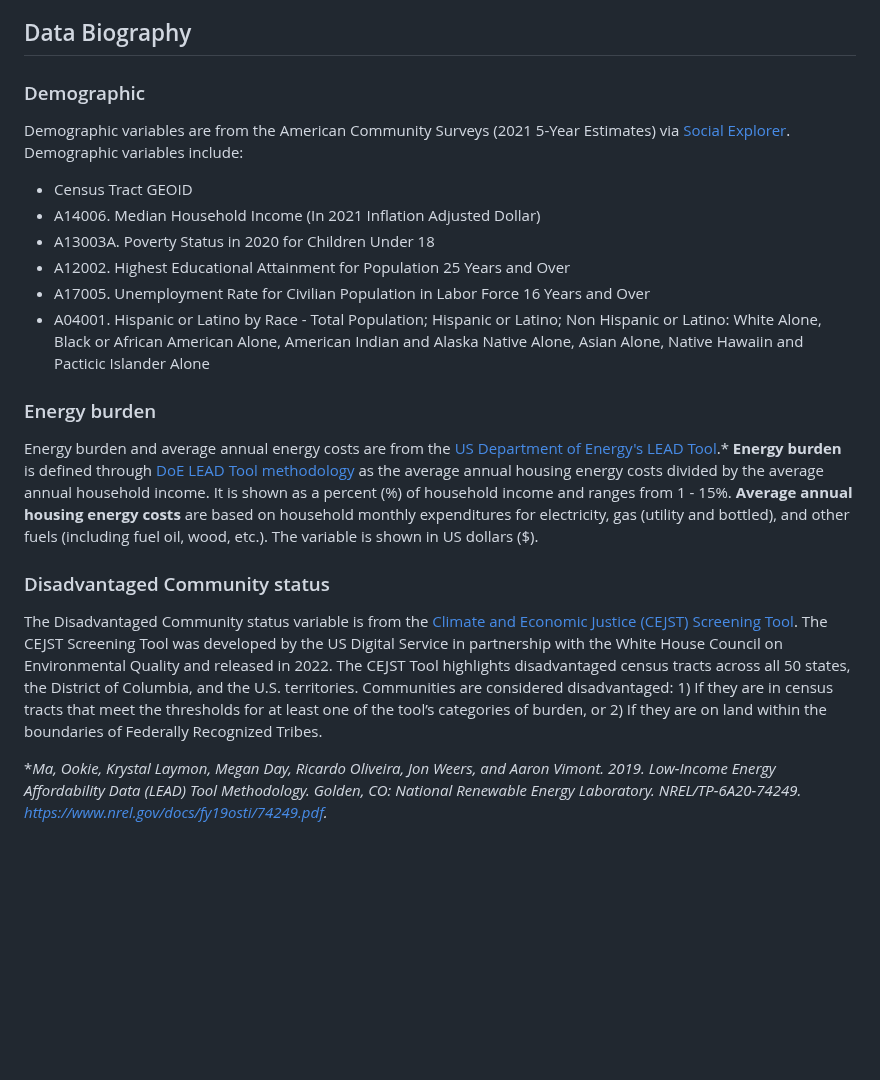
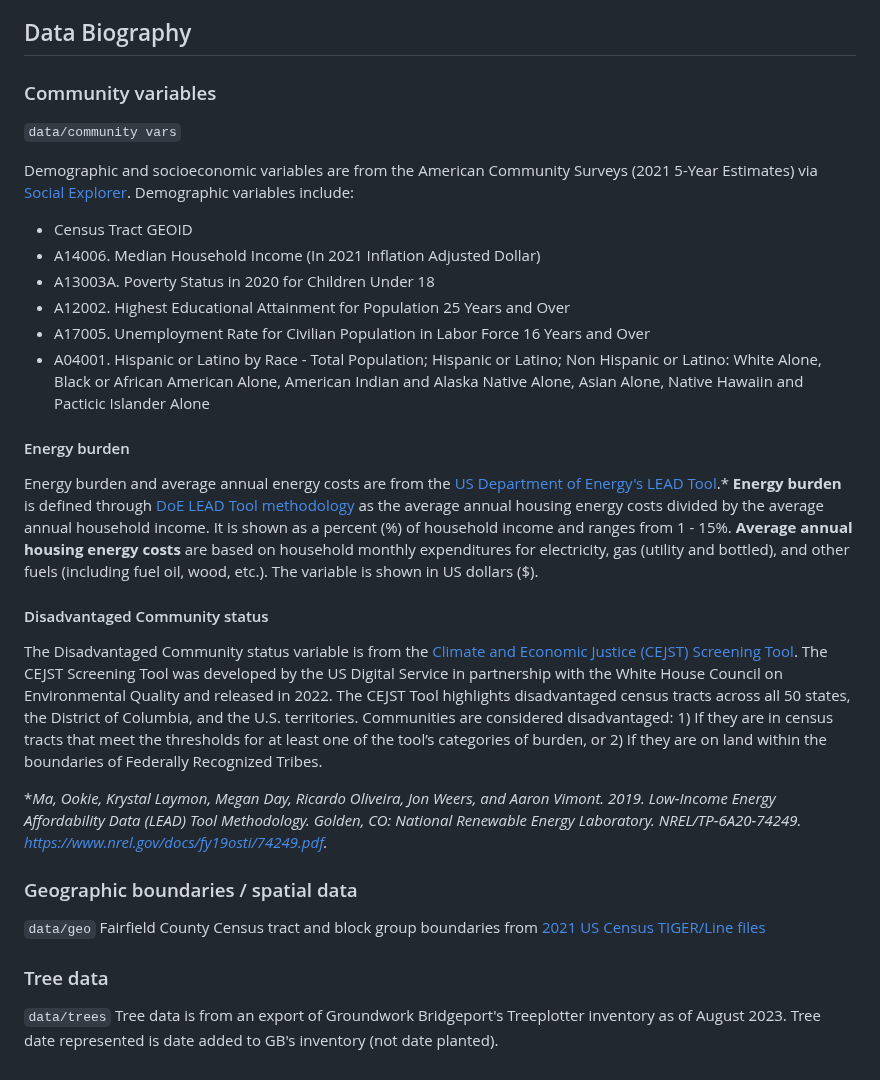
Before and after one commit to open-spatial-lab/groundwork-bridgeport, a Markdown page: README.md, the part around the change. Rendered like a GitHub page; blank space fills up the shorter version.

Commit message:
Update data dictionary

```diff
--- a/README.md
+++ b/README.md
@@ -14,8 +14,10 @@ Based at the University of Chicago Data Science Institute, the Open Spatial Lab
 
 ## Data Biography
 
-### Demographic
-Demographic variables are from the American Community Surveys (2021 5-Year Estimates) via [Social Explorer](https://www.socialexplorer.com/explore-tables). Demographic variables include:
+### Community variables
+`data/community vars`
+
+Demographic and socioeconomic variables are from the American Community Surveys (2021 5-Year Estimates) via [Social Explorer](https://www.socialexplorer.com/explore-tables). Demographic variables include:
 - Census Tract GEOID
 - A14006. Median Household Income (In 2021 Inflation Adjusted Dollar)
 - A13003A. Poverty Status in 2020 for Children Under 18
@@ -23,12 +25,20 @@ Demographic variables are from the American Community Surveys (2021 5-Year Estim
 - A17005. Unemployment Rate for Civilian Population in Labor Force 16 Years and Over
 - A04001. Hispanic or Latino by Race - Total Population; Hispanic or Latino; Non Hispanic or Latino: White Alone, Black or African American Alone, American Indian and Alaska Native Alone, Asian Alone, Native Hawaiin and Pacticic Islander Alone
 
-### Energy burden
+#### Energy burden
 Energy burden and average annual energy costs are from the [US Department of Energy's LEAD Tool](https://www.energy.gov/scep/slsc/lead-tool).* **Energy burden** is defined through [DoE LEAD Tool methodology](https://lead.openei.org/docs/LEAD-Tool-Methodology.pdf) as the average annual housing energy costs divided by the average annual household income. It is shown as a percent (%) of household income and ranges from 1 - 15%. **Average annual housing energy costs** are based on household monthly expenditures for electricity, gas (utility and bottled), and other fuels (including fuel oil, wood, etc.). The variable is shown in US dollars ($).
 
-### Disadvantaged Community status
+#### Disadvantaged Community status
 The Disadvantaged Community status variable is from the [Climate and Economic Justice (CEJST) Screening Tool](https://screeningtool.geoplatform.gov/en/#3/33.47/-97.5). The CEJST Screening Tool was developed by the US Digital Service in partnership with the White House Council on Environmental Quality and released in 2022. The CEJST Tool highlights disadvantaged census tracts across all 50 states, the District of Columbia, and the U.S. territories. Communities are considered disadvantaged: 1) If they are in census tracts that meet the thresholds for at least one of the tool’s categories of burden, or 2) If they are on land within the boundaries of Federally Recognized Tribes.
 
-*_Ma, Ookie, Krystal Laymon, Megan Day, Ricardo Oliveira, Jon Weers, and Aaron Vimont. 2019.
-Low-Income Energy Affordability Data (LEAD) Tool Methodology. Golden, CO: National
-Renewable Energy Laboratory. NREL/TP-6A20-74249. https://www.nrel.gov/docs/fy19osti/74249.pdf._
+*_Ma, Ookie, Krystal Laymon, Megan Day, Ricardo Oliveira, Jon Weers, and Aaron Vimont. 2019. Low-Income Energy Affordability Data (LEAD) Tool Methodology. Golden, CO: National Renewable Energy Laboratory. NREL/TP-6A20-74249. https://www.nrel.gov/docs/fy19osti/74249.pdf._
+
+
+### Geographic boundaries / spatial data
+`data/geo`
+Fairfield County Census tract and block group boundaries from [2021 US Census TIGER/Line files](https://www.census.gov/geographies/mapping-files/time-series/geo/tiger-line-file.2021.html#list-tab-790442341)
+
+
+### Tree data
+`data/trees`
+Tree data is from an export of Groundwork Bridgeport's Treeplotter inventory as of August 2023. Tree date represented is date added to GB's inventory (not date planted).
```
